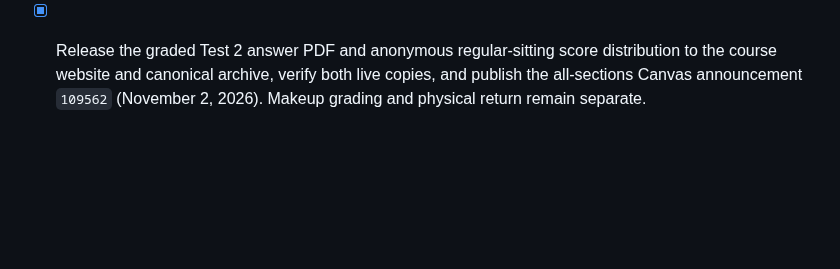
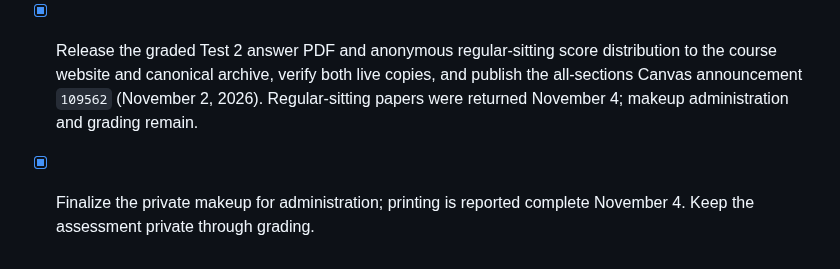
Before and after one commit to fjhickernell/MATH332Fall2026, a Markdown page: STATUS.md, the part around the change. Drawn GitHub-style; blank space fills up the shorter version.

Commit message:
Record finalized makeup preparation and grading follow-up

```diff
--- a/STATUS.md
+++ b/STATUS.md
@@ -326,4 +326,7 @@ Mathematical content should be maintained only in the slides.
 - [x] Release the graded Test 2 answer PDF and anonymous regular-sitting score
   distribution to the course website and canonical archive, verify both live
   copies, and publish the all-sections Canvas announcement `109562`
-  (November 2, 2026). Makeup grading and physical return remain separate.
+  (November 2, 2026). Regular-sitting papers were returned November 4;
+  makeup administration and grading remain.
+- [x] Finalize the private makeup for administration; printing is reported
+  complete November 4. Keep the assessment private through grading.
```
Also changed, not shown: notes/NEXT.md (+11 -5 lines).
